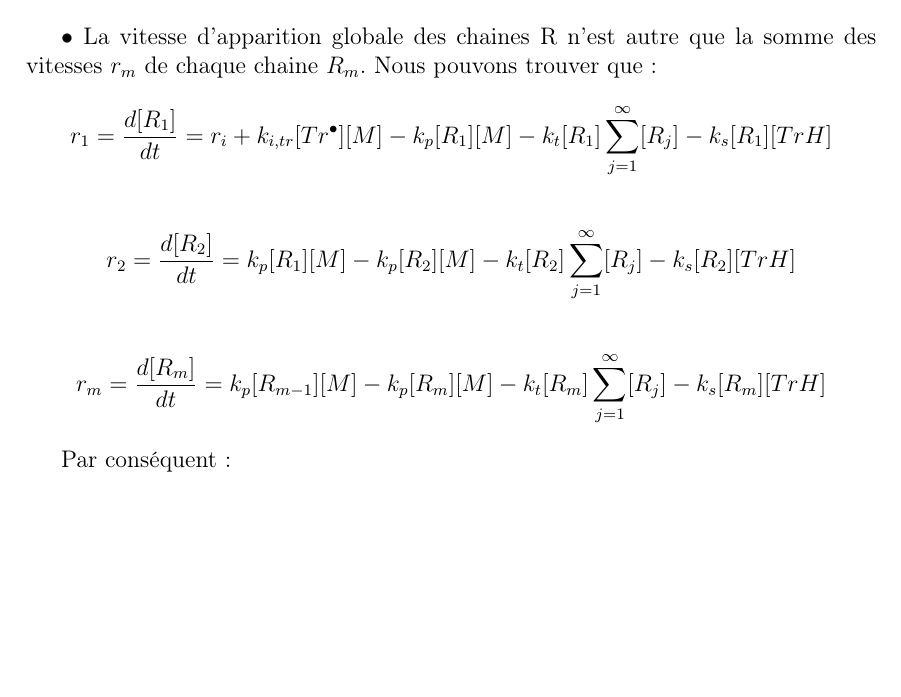
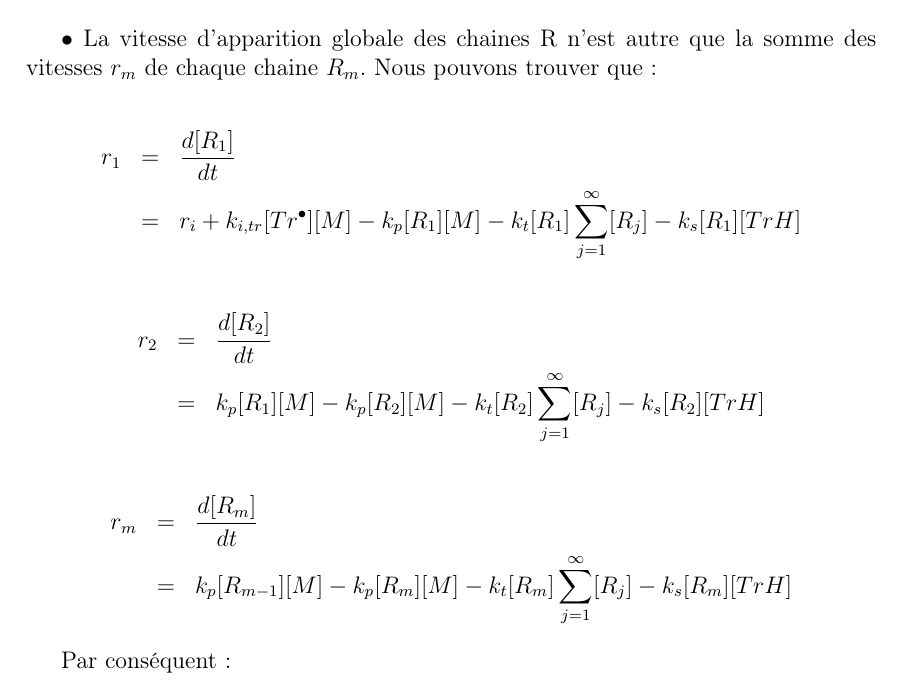
Before and after one commit to Dave-999/Projet_Cinetique, a LaTeX document (Rapport/Rapport.tex): part of page 4 of 6, cut so that both start at the same text, the shorter picture padded with empty space. Compiled offline with pdfLaTeX.

Commit message:
modifs  nazes

```diff
--- a/Rapport/Rapport.tex
+++ b/Rapport/Rapport.tex
@@ -118,21 +118,26 @@ Nous disposons de plusieurs agents de transfert TrH pour lesquels nous connaisso
 \end{equation}
 
 Nous faisons l'hypothèse que $k_s$ est indépendant de la longueur des chaines.
+
 \section{Calcul des lois de concentrations}
 $\bullet$ Commençons par calculer la concentration en AIBN. Puisque le composé n'apparait que dans la première équation, l'expression de sa vitesse de disparition est simplement: $-\frac{d[AIBN]}{dt}=k_{0}[AIBN]$. On trouve aisément la solution: $$[AIBN]=[AIBN]_{t=0}e^{-k_{0}t} $$.\\
 
 $\bullet$ La vitesse d'apparition globale des chaines R n'est autre que la somme des vitesses $r_{m}$ de chaque chaine $R_{m}$. Nous pouvons trouver que:
-\begin{align*}
-r_{1}=\frac{d[R_{1}]}{dt}=r_{i}+k_{i,tr}[Tr^{\bullet}][M]-k_p[R_{1}][M]-k_{t}[R_1]\sum\limits_{j=1}^\infty[R_j]-k_{s}[R_{1}][TrH]
-\end{align*}
 
-\begin{align*}
-r_{2}=\frac{d[R_{2}]}{dt}=k_p[R_{1}][M]-k_p[R_{2}][M]-k_{t}[R_2]\sum\limits_{j=1}^\infty[R_j]-k_{s}[R_{2}][TrH]
-\end{align*}
+\begin{eqnarray*}
+r_{1} &=& \frac{d[R_{1}]}{dt}\\
+      &=& r_{i}+k_{i,tr}[Tr^{\bullet}][M]-k_p[R_{1}][M]-k_{t}[R_1]\sum\limits_{j=1}^\infty[R_j]-k_{s}[R_{1}][TrH]
+\end{eqnarray*}
 
-\begin{align*}
-r_{m}=\frac{d[R_{m}]}{dt}=k_p[R_{m-1}][M]-k_p[R_{m}][M]-k_{t}[R_m]\sum\limits_{j=1}^\infty[R_j]-k_{s}[R_{m}][TrH]
-\end{align*}
+\begin{eqnarray*}
+r_{2} &=& \frac{d[R_{2}]}{dt}\\
+	&=& k_p[R_{1}][M]-k_p[R_{2}][M]-k_{t}[R_2]\sum\limits_{j=1}^\infty[R_j]-k_{s}[R_{2}][TrH]
+\end{eqnarray*}
+
+\begin{eqnarray*}
+r_{m} &=& \frac{d[R_{m}]}{dt}\\
+      &=& k_p[R_{m-1}][M]-k_p[R_{m}][M]-k_{t}[R_m]\sum\limits_{j=1}^\infty[R_j]-k_{s}[R_{m}][TrH]
+\end{eqnarray*}
 
 Par conséquent:
 
```
Also changed, not shown: Rapport/Rapport.pdf, 2 other files.
